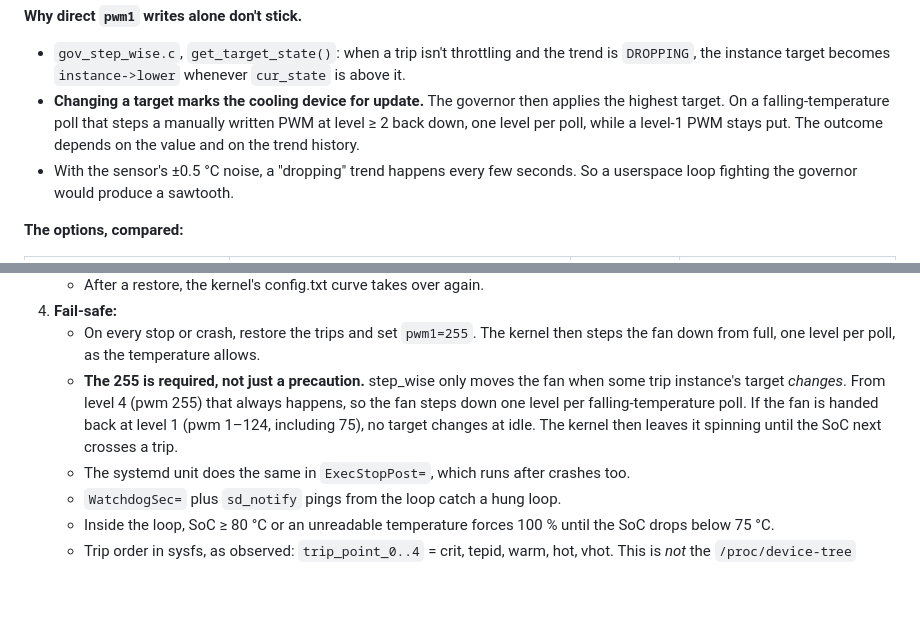
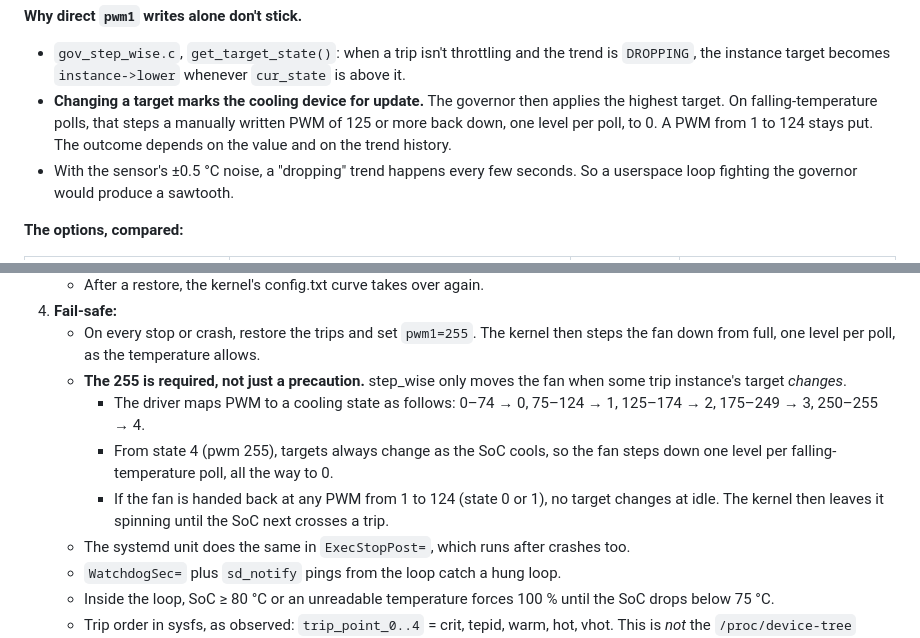
Before and after one commit to cosminfuica/raspberrypi-dashboard, a Markdown page: docs/PI_RECON.md, 2 parts joined by grey strips. Drawn GitHub-style; blank space fills up the shorter version.

Commit message:
docs: precise step_wise hand-back notes, error codes, timestamp precision

```diff
--- a/docs/PI_RECON.md
+++ b/docs/PI_RECON.md
@@ -185,7 +185,7 @@ dtparam=fan_temp0_speed=75
 
 **Why direct `pwm1` writes alone don't stick.**
 - `gov_step_wise.c`, `get_target_state()`: when a trip isn't throttling and the trend is `DROPPING`, the instance target becomes `instance->lower` whenever `cur_state` is above it.
-- **Changing a target marks the cooling device for update.** The governor then applies the highest target. On a falling-temperature poll that steps a manually written PWM at level ≥ 2 back down, one level per poll, while a level-1 PWM stays put. The outcome depends on the value and on the trend history.
+- **Changing a target marks the cooling device for update.** The governor then applies the highest target. On falling-temperature polls, that steps a manually written PWM of 125 or more back down, one level per poll, to 0. A PWM from 1 to 124 stays put. The outcome depends on the value and on the trend history.
 - With the sensor's ±0.5 °C noise, a "dropping" trend happens every few seconds. So a userspace loop fighting the governor would produce a sawtooth.
 
 **The options, compared:**
@@ -212,7 +212,10 @@ dtparam=fan_temp0_speed=75
    - After a restore, the kernel's config.txt curve takes over again.
 4. **Fail-safe:**
    - On every stop or crash, restore the trips and set `pwm1=255`. The kernel then steps the fan down from full, one level per poll, as the temperature allows.
-   - **The 255 is required, not just a precaution.** step_wise only moves the fan when some trip instance's target *changes*. From level 4 (pwm 255) that always happens, so the fan steps down one level per falling-temperature poll. If the fan is handed back at level 1 (pwm 1–124, including 75), no target changes at idle. The kernel then leaves it spinning until the SoC next crosses a trip.
+   - **The 255 is required, not just a precaution.** step_wise only moves the fan when some trip instance's target *changes*.
+     - The driver maps PWM to a cooling state as follows: 0–74 → 0, 75–124 → 1, 125–174 → 2, 175–249 → 3, 250–255 → 4.
+     - From state 4 (pwm 255), targets always change as the SoC cools, so the fan steps down one level per falling-temperature poll, all the way to 0.
+     - If the fan is handed back at any PWM from 1 to 124 (state 0 or 1), no target changes at idle. The kernel then leaves it spinning until the SoC next crosses a trip.
    - The systemd unit does the same in `ExecStopPost=`, which runs after crashes too.
    - `WatchdogSec=` plus `sd_notify` pings from the loop catch a hung loop.
    - Inside the loop, SoC ≥ 80 °C or an unreadable temperature forces 100 % until the SoC drops below 75 °C.
```
Also changed, not shown: docs/API.md (+6 -4 lines).
